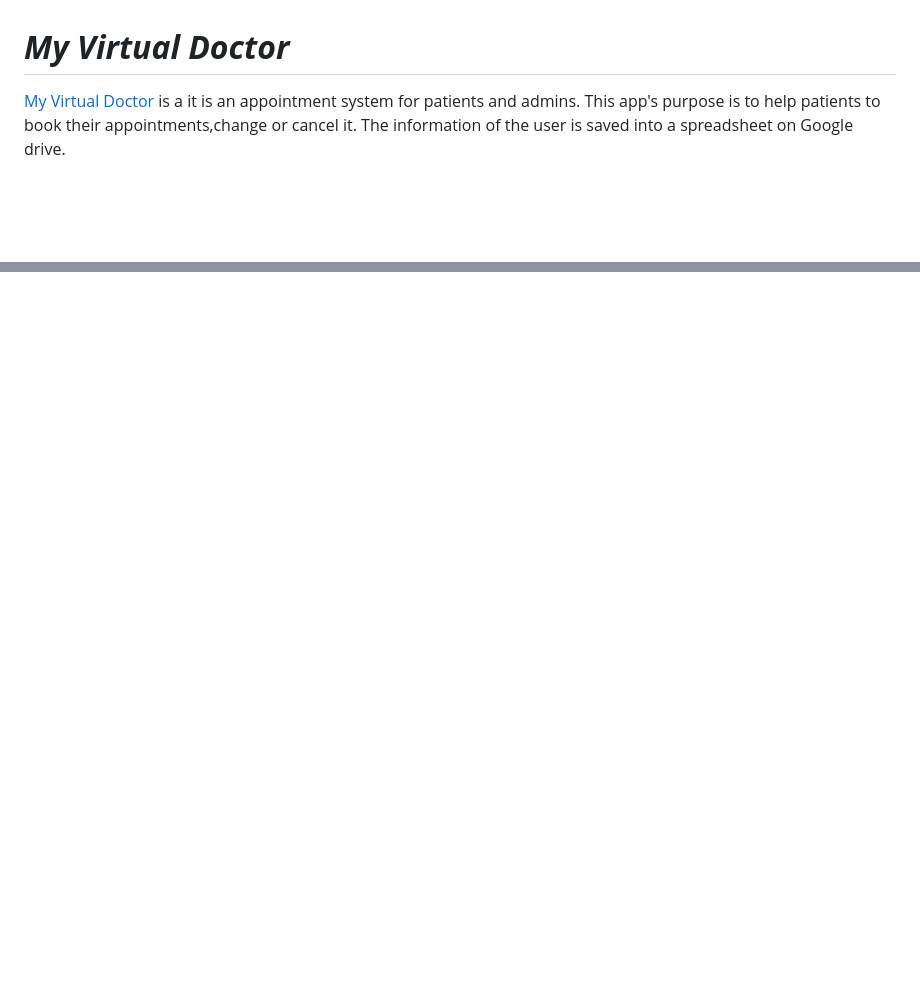
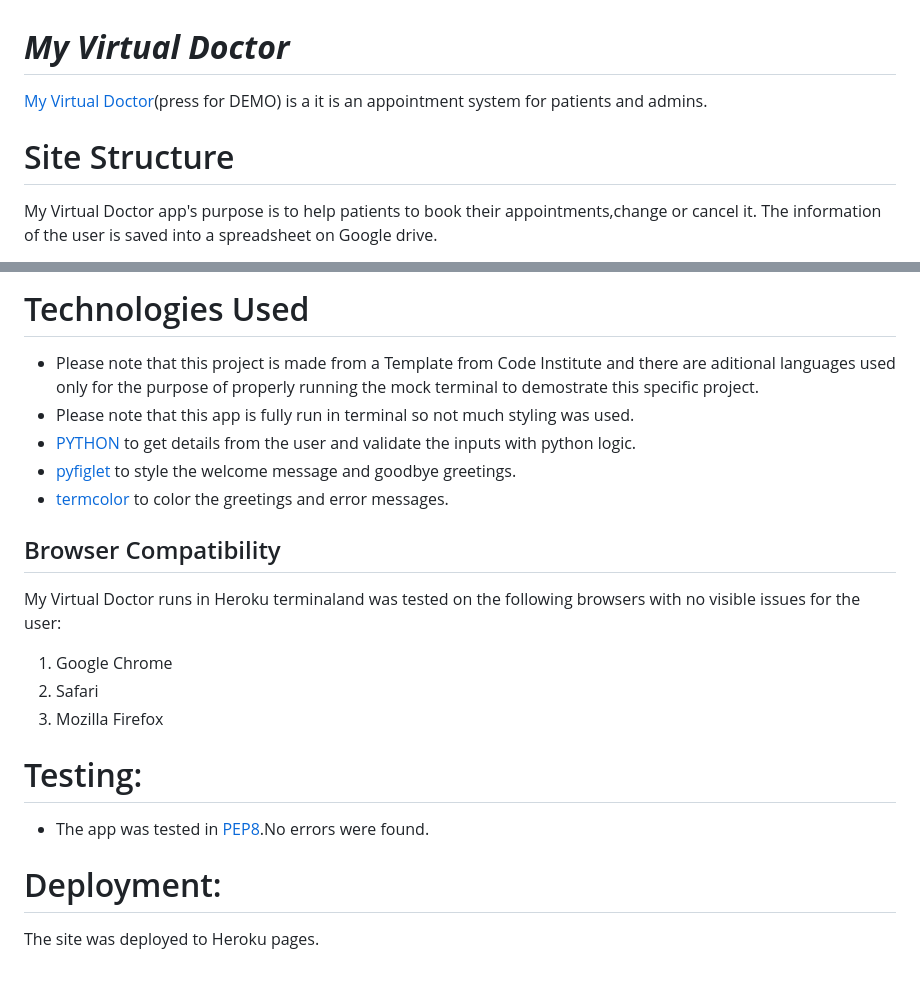
Before and after one commit to mihayounas/milestone-project3-my-virtual-doctor, a Markdown page: README.md, 2 parts joined by grey strips. Rendered like a GitHub page; blank space fills up the shorter version.

```diff
--- a/README.md
+++ b/README.md
@@ -1,6 +1,9 @@
 # **_My Virtual Doctor_**
 
- <a href="https://my-virtual-doctor.herokuapp.com/" target="_blank" rel="noopener">My Virtual Doctor</a> is a it is an appointment system for patients and admins.
-This app's purpose is to help patients to book their appointments,change or cancel it.
+ <a href="https://my-virtual-doctor.herokuapp.com/" target="_blank" rel="noopener">My Virtual Doctor</a>(press for DEMO) is a it is an appointment system for patients and admins.
+
+# Site Structure
+
+My Virtual Doctor app's purpose is to help patients to book their appointments,change or cancel it.
 The information of the user is saved into a spreadsheet on Google drive.
 
@@ -8,0 +53,19 @@ holiday request which is also stored into the spreadsheet.
+# Technologies Used
+* Please note that this project is made from a Template from Code Institute and there are aditional languages used only for the purpose of properly running the mock terminal to demostrate this specific project.
+* Please note that this app is fully run in terminal so not much styling was used.
+* [PYTHON](https://www.w3schools.com/python/) to get details from the user and validate the inputs with python logic.
+* [pyfiglet](https://pypi.org/project/pyfiglet/0.7/) to style the welcome message and goodbye greetings.
+* [termcolor](https://pypi.org/project/termcolor/) to color the greetings and error messages.
+
+## Browser Compatibility
+
+My Virtual Doctor runs in Heroku terminaland  was tested on the following browsers with no visible issues for the user:
+1. Google Chrome
+2. Safari
+3. Mozilla Firefox
+
+# Testing:
+* The app was tested in [PEP8](http://pep8online.com).No errors were found.
+
+# Deployment:
+The site was deployed to Heroku pages.
```
Also changed, not shown: other parts of README.md (+43 -2 lines), images/admin.png (added), images/dates.png (added), images/img1.png (added), images/img2.png (added), images/img3.png (added), images/test.png (added).
